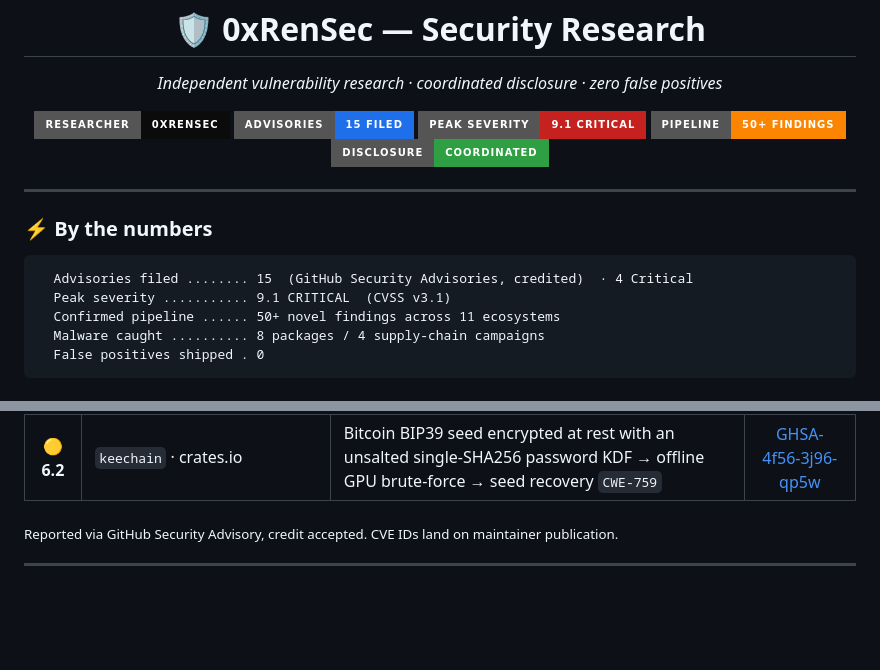
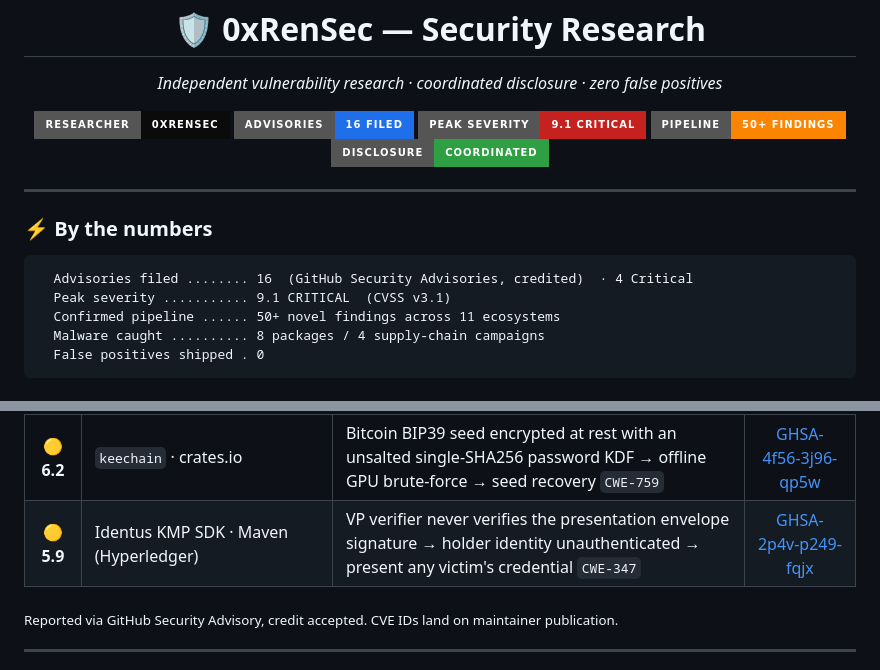
Before and after one commit to 0xRenSec/security-research, a Markdown page: README.md, 2 parts joined by grey strips. Drawn GitHub-style; badges without logos; blank space fills up the shorter version.

Commit message:
Add Identus KMP SDK advisory (16th filed) — VP envelope signature never verified
GHSA-2p4v-p249-fqjx — org.hyperledger.identus:edge-agent-sdk <=5.0.0 (MEDIUM
5.9): the JWT Verifiable Presentation verifier verifies the embedded credential
signature but never the presentation envelope's own signature, so the holder
identity (iss) is unauthenticated — an attacker holding a victim's credential
presents it as the victim with no presenter key. Sibling of the filed TS-SDK
GHSA-9cv4. CWE-347/345/290. Bumped to 16.

````diff
--- a/README.md
+++ b/README.md
@@ -4,7 +4,7 @@
 
 <p align="center">
   <img src="https://img.shields.io/badge/researcher-0xRenSec-0b0b0b?style=for-the-badge&logo=hackthebox&logoColor=9fef00">
-  <img src="https://img.shields.io/badge/advisories-15_filed-1f6feb?style=for-the-badge&logo=github">
+  <img src="https://img.shields.io/badge/advisories-16_filed-1f6feb?style=for-the-badge&logo=github">
   <img src="https://img.shields.io/badge/peak_severity-9.1_CRITICAL-c5221f?style=for-the-badge">
   <img src="https://img.shields.io/badge/pipeline-50%2B_findings-fb8500?style=for-the-badge">
   <img src="https://img.shields.io/badge/disclosure-coordinated-2ea043?style=for-the-badge">
@@ -14,7 +14,7 @@
 
 ### ⚡ By the numbers
 ```
-  Advisories filed ........ 15  (GitHub Security Advisories, credited)  · 4 Critical
+  Advisories filed ........ 16  (GitHub Security Advisories, credited)  · 4 Critical
   Peak severity ........... 9.1 CRITICAL  (CVSS v3.1)
   Confirmed pipeline ...... 50+ novel findings across 11 ecosystems
   Malware caught .......... 8 packages / 4 supply-chain campaigns
@@ -42,6 +42,7 @@
 | 🟠 **7.4** | `jwt-bearer-client-auth` · npm | JWT algorithm confusion (RS256→HS256) — asymmetric public key + mixed HS/RS allowlist on jsonwebtoken 8.x → forge client-assertions `CWE-347` | [GHSA-vmwc-xvv7-v2xq](https://github.com/OADA/jwt-bearer-client-auth/security/advisories/GHSA-vmwc-xvv7-v2xq) |
 | 🟡 **6.8** | `encrypt_shared_preferences` · pub.dev | AES-CTR with a constant IV equal to the key for every record → keystream reuse (two-time pad) + unauthenticated ciphertext `CWE-329` | [GHSA-3q27-hwcf-p55w](https://github.com/xaldarof/encrypted-shared-preferences/security/advisories/GHSA-3q27-hwcf-p55w) |
 | 🟡 **6.2** | `keechain` · crates.io | Bitcoin BIP39 seed encrypted at rest with an unsalted single-SHA256 password KDF → offline GPU brute-force → seed recovery `CWE-759` | [GHSA-4f56-3j96-qp5w](https://github.com/yukibtc/keechain/security/advisories/GHSA-4f56-3j96-qp5w) |
+| 🟡 **5.9** | Identus KMP SDK · Maven (Hyperledger) | VP verifier never verifies the presentation envelope signature → holder identity unauthenticated → present any victim's credential `CWE-347` | [GHSA-2p4v-p249-fqjx](https://github.com/hyperledger-identus/sdk-kmp/security/advisories/GHSA-2p4v-p249-fqjx) |
 
 <sub>Reported via GitHub Security Advisory, credit accepted. CVE IDs land on maintainer publication.</sub>
 
````
